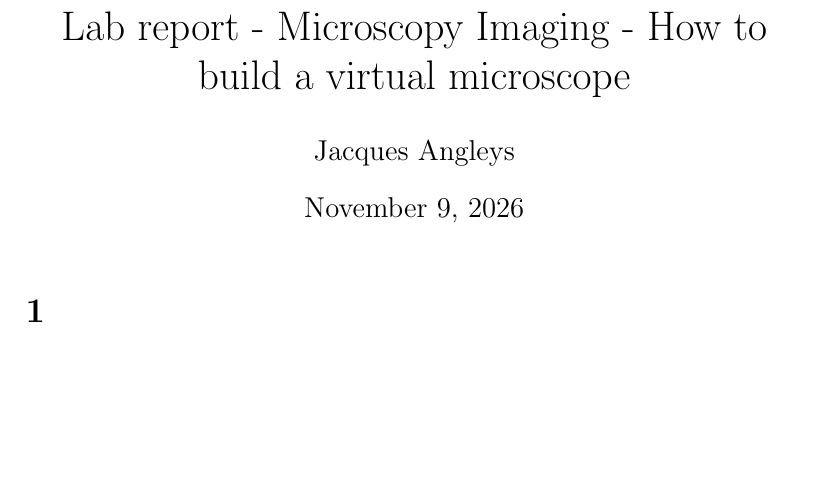
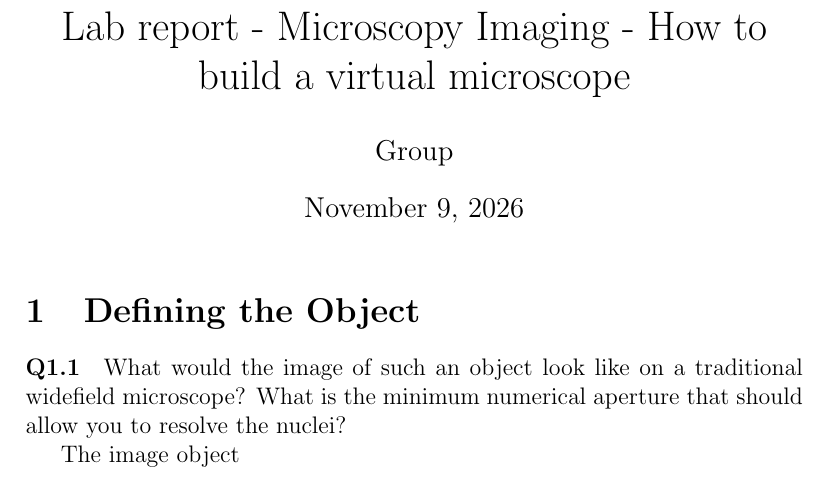
Before and after one commit to jackjacques/Advanced_Microscopy, a LaTeX document (Report_Jacques_Angleys.tex): part of the page, cut so that both start at the same text, the shorter picture padded with empty space. Compiled offline with pdfLaTeX.

Commit message:
/doc: answer the firsts question

```diff
--- a/Report_Jacques_Angleys.tex
+++ b/Report_Jacques_Angleys.tex
@@ -3,7 +3,7 @@
 \usepackage{amsmath}
 
 
-\author{Jacques Angleys}
+\author{Group}
 \title{Lab report - Microscopy Imaging - How to build a virtual microscope}
 \date{\today}
 
@@ -12,7 +12,13 @@
 
 \maketitle
 
-\section{}
+\section{Defining the Object}
+\paragraph{Q1.1} What would the image of such an object look like on a traditional widefield
+microscope? What is the minimum numerical aperture that should allow you to resolve the
+nuclei?
+
+The image object
+
 
 
 \end{document}
```
